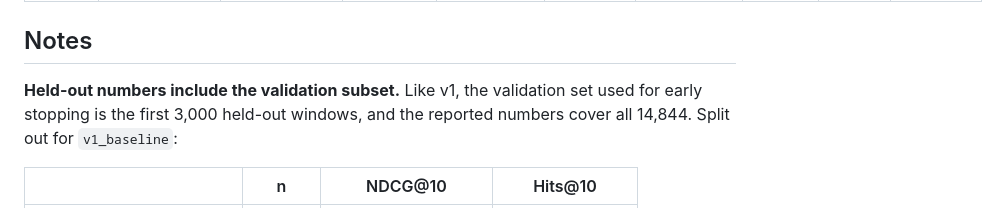
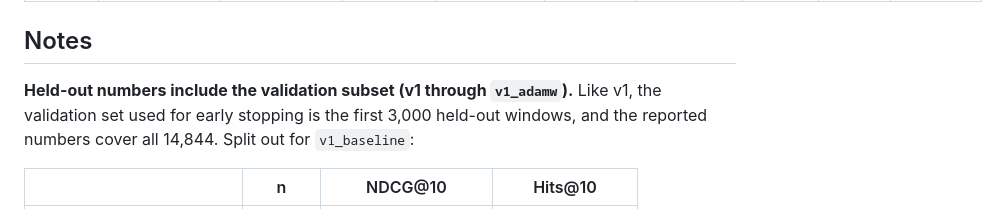
Before and after one commit to qualitytoast/song-recommender-at-scale, a Markdown page: RESULTS.md, the part around the change. Drawn GitHub-style.

Commit message:
Clarify which runs' held-out numbers include validation

```diff
--- a/RESULTS.md
+++ b/RESULTS.md
@@ -14,7 +14,7 @@ definitions (rank = 1 + songs scored strictly higher than the true one).
 
 ## Notes
 
-**Held-out numbers include the validation subset.** Like v1, the validation
+**Held-out numbers include the validation subset (v1 through `v1_adamw`).** Like v1, the validation
 set used for early stopping is the first 3,000 held-out windows, and the
 reported numbers cover all 14,844. Split out for `v1_baseline`:
 
```
